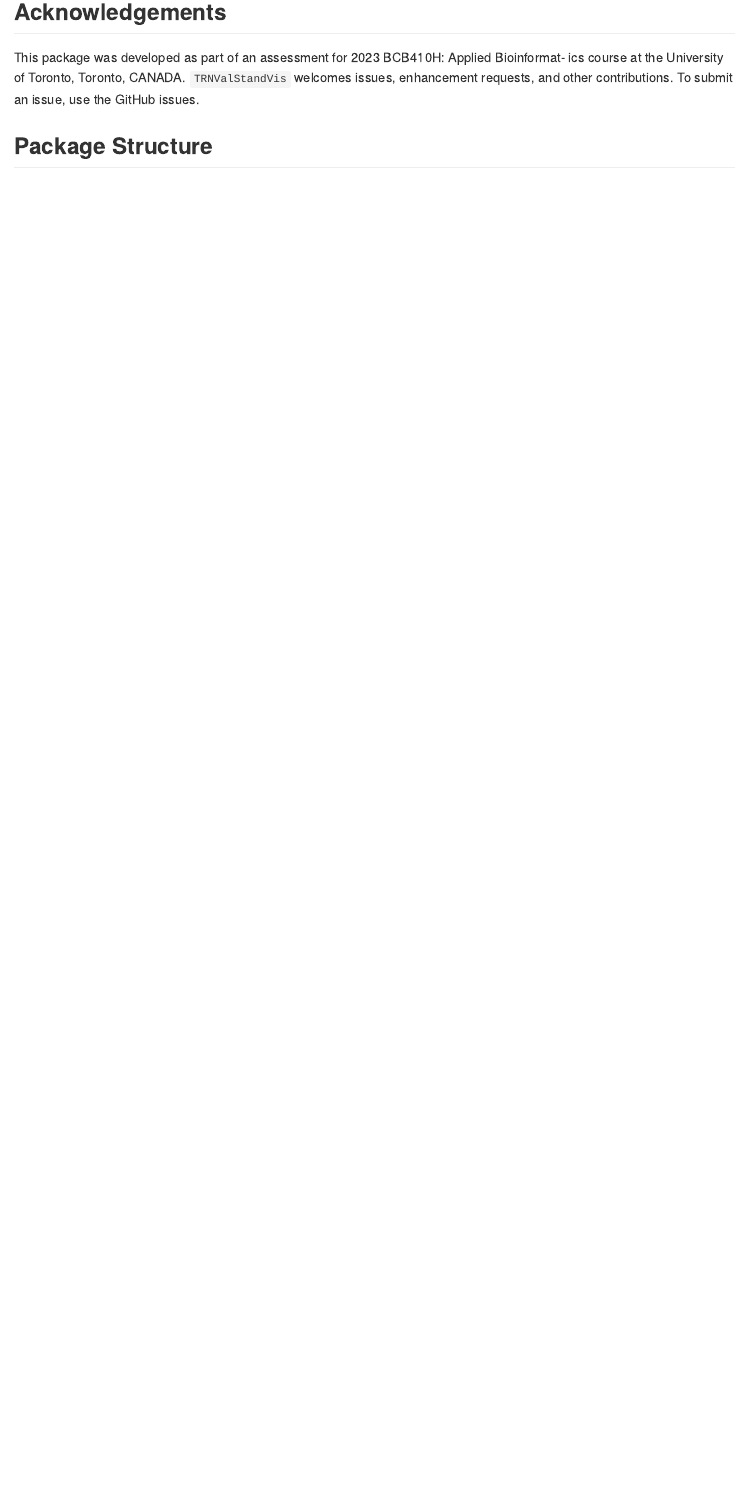
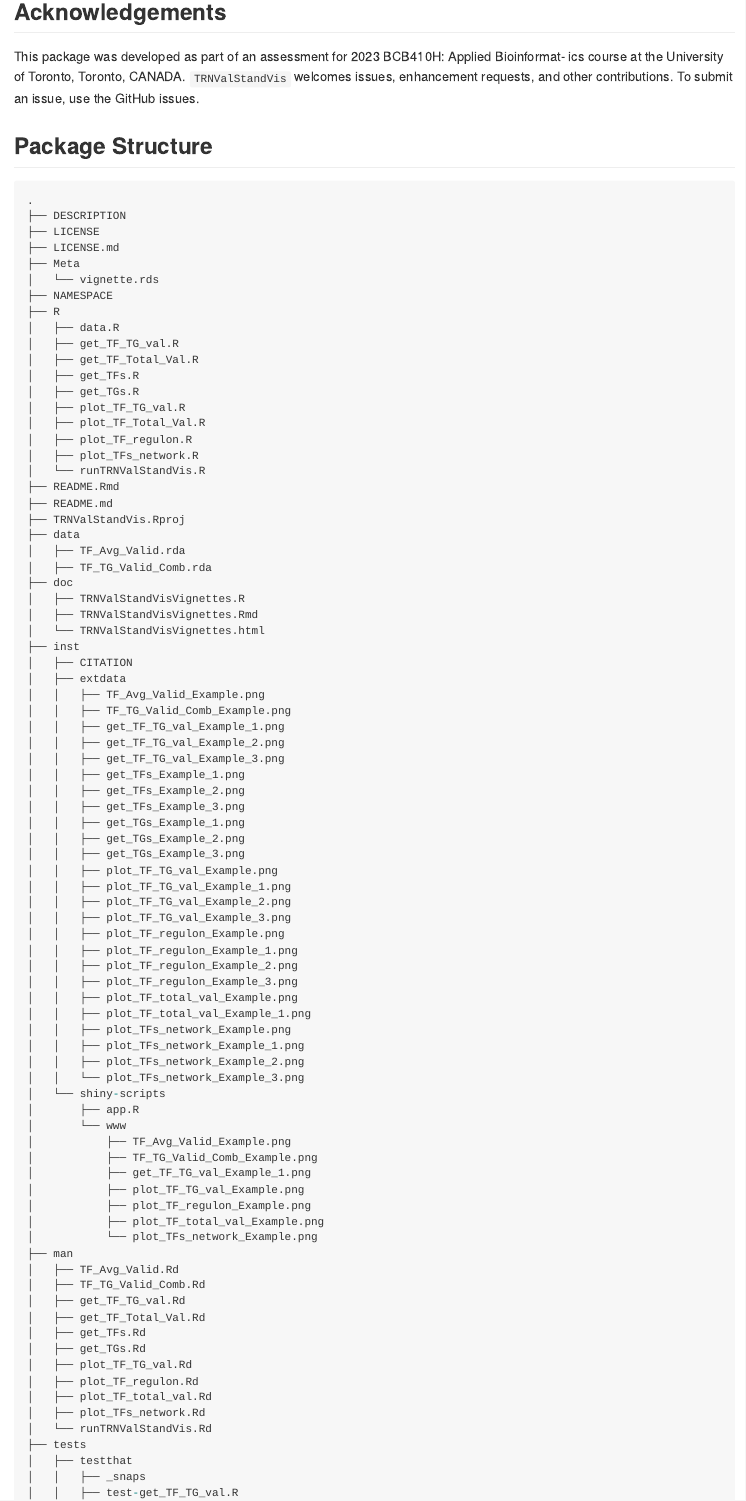
Before and after one commit to Mogtaba-Alim/TRNValStandVis, an R Markdown document (README.Rmd): the page in a window 1100 px wide, from 7410 px down before the commit and from 7540 px down after it, so that both start at the same text. The pictures show the output file README.md that the author committed with the source, drawn offline in the style of GitHub.

Commit message:
fixed image issue with shiny app. fixed references. added file structure to readme.

````diff
--- a/README.Rmd
+++ b/README.Rmd
@@ -249,4 +253,85 @@ enhancement requests, and other contributions. To submit an issue, use the GitHu
 ## Package Structure
 
 ```r
-
+.
+├── DESCRIPTION
+├── LICENSE
+├── LICENSE.md
+├── Meta
+│   └── vignette.rds
+├── NAMESPACE
+├── R
+│   ├── data.R
+│   ├── get_TF_TG_val.R
+│   ├── get_TF_Total_Val.R
+│   ├── get_TFs.R
+│   ├── get_TGs.R
+│   ├── plot_TF_TG_val.R
+│   ├── plot_TF_Total_Val.R
+│   ├── plot_TF_regulon.R
+│   ├── plot_TFs_network.R
+│   └── runTRNValStandVis.R
+├── README.Rmd
+├── README.md
+├── TRNValStandVis.Rproj
+├── data
+│   ├── TF_Avg_Valid.rda
+│   ├── TF_TG_Valid_Comb.rda
+├── doc
+│   ├── TRNValStandVisVignettes.R
+│   ├── TRNValStandVisVignettes.Rmd
+│   └── TRNValStandVisVignettes.html
+├── inst
+│   ├── CITATION
+│   ├── extdata
+│   │   ├── TF_Avg_Valid_Example.png
+│   │   ├── TF_TG_Valid_Comb_Example.png
+│   │   ├── get_TF_TG_val_Example_1.png
+│   │   ├── get_TF_TG_val_Example_2.png
+│   │   ├── get_TF_TG_val_Example_3.png
+│   │   ├── get_TFs_Example_1.png
+│   │   ├── get_TFs_Example_2.png
+│   │   ├── get_TFs_Example_3.png
+│   │   ├── get_TGs_Example_1.png
+│   │   ├── get_TGs_Example_2.png
+│   │   ├── get_TGs_Example_3.png
+│   │   ├── plot_TF_TG_val_Example.png
+│   │   ├── plot_TF_TG_val_Example_1.png
+│   │   ├── plot_TF_TG_val_Example_2.png
+│   │   ├── plot_TF_TG_val_Example_3.png
+│   │   ├── plot_TF_regulon_Example.png
+│   │   ├── plot_TF_regulon_Example_1.png
+│   │   ├── plot_TF_regulon_Example_2.png
+│   │   ├── plot_TF_regulon_Example_3.png
+│   │   ├── plot_TF_total_val_Example.png
+│   │   ├── plot_TF_total_val_Example_1.png
+│   │   ├── plot_TFs_network_Example.png
+│   │   ├── plot_TFs_network_Example_1.png
+│   │   ├── plot_TFs_network_Example_2.png
+│   │   └── plot_TFs_network_Example_3.png
+│   └── shiny-scripts
+│       ├── app.R
+│       └── www
+│           ├── TF_Avg_Valid_Example.png
+│           ├── TF_TG_Valid_Comb_Example.png
+│           ├── get_TF_TG_val_Example_1.png
+│           ├── plot_TF_TG_val_Example.png
+│           ├── plot_TF_regulon_Example.png
+│           ├── plot_TF_total_val_Example.png
+│           └── plot_TFs_network_Example.png
+├── man
+│   ├── TF_Avg_Valid.Rd
+│   ├── TF_TG_Valid_Comb.Rd
+│   ├── get_TF_TG_val.Rd
+│   ├── get_TF_Total_Val.Rd
+│   ├── get_TFs.Rd
+│   ├── get_TGs.Rd
+│   ├── plot_TF_TG_val.Rd
+│   ├── plot_TF_regulon.Rd
+│   ├── plot_TF_total_val.Rd
+│   ├── plot_TFs_network.Rd
+│   └── runTRNValStandVis.Rd
+├── tests
+│   ├── testthat
+│   │   ├── _snaps
+│   │   ├── test-get_TF_TG_val.R
--- a/inst/shiny-scripts/app.R
+++ b/inst/shiny-scripts/app.R
@@ -13,7 +13,7 @@ ui <- fluidPage(
                  column(6,
                         h4("Function: get_TF_TG_val"),
                         p("Returns validity scores for all TGs of a given TF."),
-                        img(src = "get_TF_TG_val_Example_.png", height = "200px")
+                        img(src = "get_TF_TG_val_Example_1.png", height = "200px")
                  ),
                  column(6,
                         h4("Function: plot_TF_regulon"),
@@ -56,8 +56,8 @@ ui <- fluidPage(
       helpText("This app retrieves validation scores for target genes (TG) of a specified transcription factor (TF)."),
       textInput("tf_name", "Transcription Factor Name", value = ""),
       helpText("Enter the name of the Transcription Factor (TF) for which you want to retrieve target genes and their validation scores."),
-      numericInput("validation_freq", "Validation Frequency", value = 1, min = 1, max = 4),
-      helpText("Enter a validation frequency threshold (1 to 4). This represents the frequency of validation of the TF-TG interactions."),
+      numericInput("validation_freq", "Validation Frequency", value = 1, min = 1, max = 3),
+      helpText("Enter a validation frequency threshold (1 to 3). This represents the frequency of validation of the TF-TG interactions."),
       numericInput("max_size", "Max Size (0 for no limit)", value = 0, min = 0),
       helpText("Specify the maximum number of target genes to display. Enter 0 for no limit."),
       actionButton("submit", "Submit"),
@@ -90,3 +90,6 @@ ui <- fluidPage(
                  helpText("This section plots target genes against their validation scores for a specified TF. Target genes are shown in different colors."),
                  textInput("tf_name_val", "Transcription Factor Name", value = ""),
                  helpText("Enter the name of the Transcription Factor for which to plot target gene validation scores."),
+                 numericInput("validation_freq_val", "Validation Frequency", value = 1, min = 1, max = 3),
+                 helpText("Set the validation frequency threshold (1 to 3)."),
+                 numericInput("max_size_val", "Max Size", value = 30, min = 1, max = 100),
--- a/vignettes/TRNValStandVisVignettes.Rmd
+++ b/vignettes/TRNValStandVisVignettes.Rmd
@@ -443,2 +447,3 @@ TRNValStandVis::plot_TF_total_val(c("CTCF", "GATA1", "STAT1", "AHRR", "BDP1", "E
 - Csardi G, Nepusz T (2006). “The igraph software package for complex network research.” _InterJournal_, *Complex Systems*, 1695. <https://igraph.org>.
 
+- Fujiyoshi, K., Bruford, E. A., Mroz, P., Sims, C. L., O’Leary, T. J., Lo, A. W. I., … Ogino, S. (2021). Standardizing gene product nomenclature—a call to action. *Proceedings of the National Academy of Sciences of the United States of America*, 118(3). doi:10.1073/pnas.2025207118
@@ -448 +452,2 @@ TRNValStandVis::plot_TF_total_val(c("CTCF", "GATA1", "STAT1", "AHRR", "BDP1", "E
 
+- Lachmann, A., Xu, H., Krishnan, J., Berger, S. I., Mazloom, A. R., & Ma’ayan, A. (2010). ChEA: transcription factor regulation inferred from integrating genome-wide ChIP-X experiments. *Bioinformatics (Oxford, England)*, 26(19), 2438–2444. doi:10.1093/bioinformatics/btq466
@@ -450,7 +454,7 @@ TRNValStandVis::plot_TF_total_val(c("CTCF", "GATA1", "STAT1", "AHRR", "BDP1", "E
 
-- Liberzon, A., Birger, C., Thorvaldsdóttir, H., Ghandi, M., Mesirov, J. P., & Tamayo, P. (2015). The molecular signatures database hallmark gene set collection. Cell Systems, 1(6), 417–425. doi:10.1016/j.cels.2015.12.004
+- Liberzon, A., Birger, C., Thorvaldsdóttir, H., Ghandi, M., Mesirov, J. P., & Tamayo, P. (2015). The molecular signatures database hallmark gene set collection. *Cell Systems*, 1(6), 417–425. doi:10.1016/j.cels.2015.12.004
 
-- Liska, O., Bohár, B., Hidas, A., Korcsmáros, T., Papp, B., Fazekas, D., & Ari, E. (2022). TFLink: an integrated gateway to access transcription factor–target gene interactions for multiple species. Database: The Journal of Biological Databases and Curation, 2022, baac083. doi:10.1093/database/baac083
+- Liska, O., Bohár, B., Hidas, A., Korcsmáros, T., Papp, B., Fazekas, D., & Ari, E. (2022). TFLink: an integrated gateway to access transcription factor–target gene interactions for multiple species. *Database: The Journal of Biological Databases and Curation*, 2022, baac083. doi:10.1093/database/baac083
 
 - R Core Team (2022). R: A language and environment for statistical computing. R Foundation for Statistical Computing, Vienna, Austria. https://www.R-project.org/
 
````
Also changed, not shown: R/runTRNValStandVis.R (+0 -1 lines), README.md, README.Rmd (26 more changed lines), inst/shiny-scripts/app.R (7 more changed lines), vignettes/TRNValStandVisVignettes.Rmd (10 more changed lines), 3 other files.
